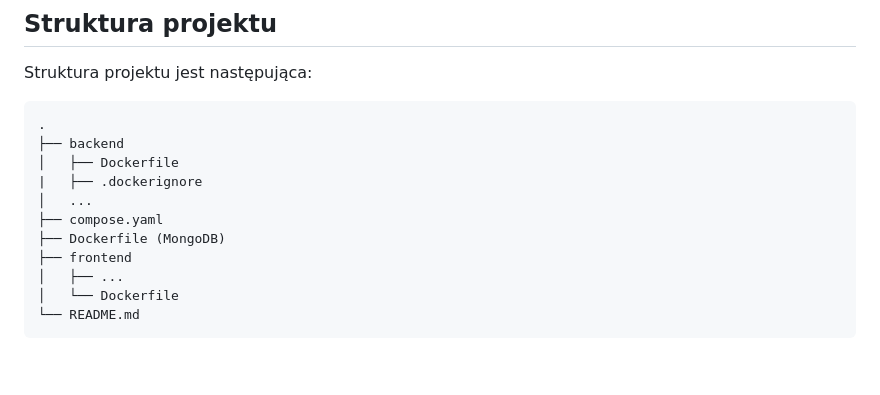
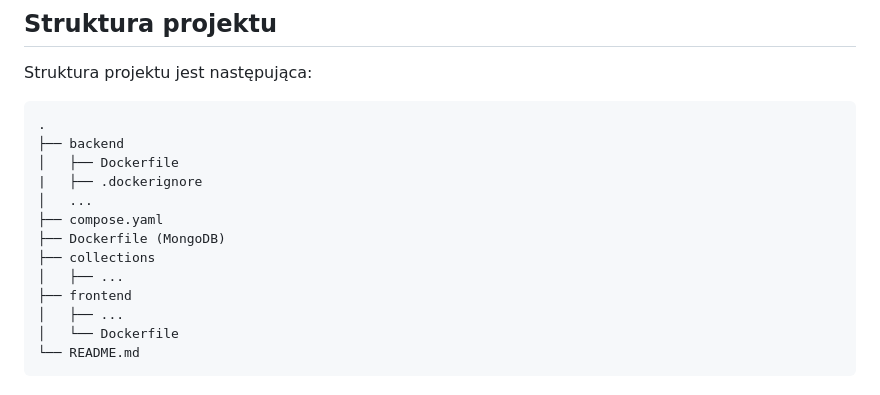
Before and after one commit to makspervov/Integracja-systemow, a Markdown page: Projekt/README.md, the part around the change. Drawn GitHub-style; blank space fills up the shorter version.

```diff
--- a/Projekt/README.md
+++ b/Projekt/README.md
@@ -14,6 +14,8 @@ Struktura projektu jest następująca:
 │   ...
 ├── compose.yaml
 ├── Dockerfile (MongoDB)
+├── collections
+│   ├── ...
 ├── frontend
 │   ├── ...
 │   └── Dockerfile
```
